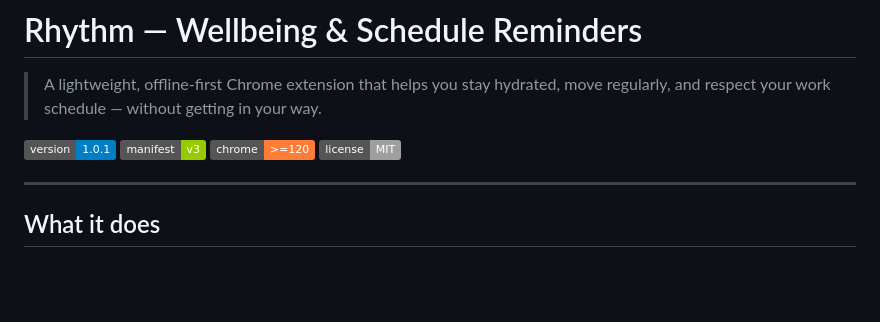
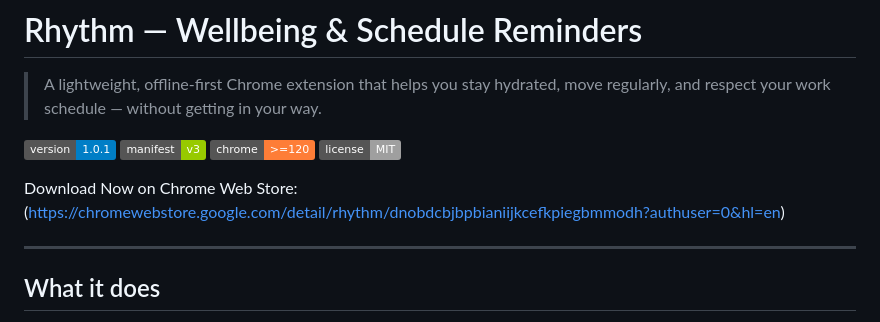
Before and after one commit to Leroyjd123/rhythm, a Markdown page: README.md, the part around the change. Drawn GitHub-style; badges without logos; blank space fills up the shorter version.

Commit message:
Add download link to Chrome Web Store in README
Added download link for Chrome Web Store.

```diff
--- a/README.md
+++ b/README.md
@@ -6,6 +6,8 @@
 ![Manifest](https://img.shields.io/badge/manifest-v3-green)
 ![Chrome](https://img.shields.io/badge/chrome-%3E%3D120-orange)
 ![License](https://img.shields.io/badge/license-MIT-lightgrey)
+
+Download Now on Chrome Web Store: (https://chromewebstore.google.com/detail/rhythm/dnobdcbjbpbianiijkcefkpiegbmmodh?authuser=0&hl=en)
 
 ---
 
```
